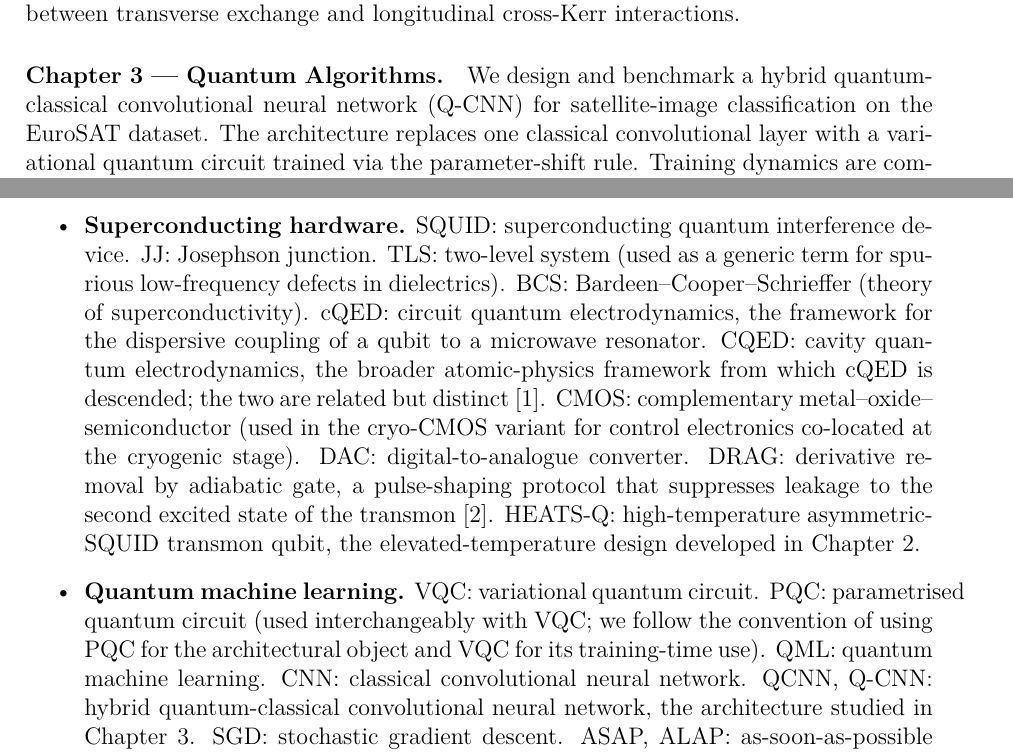
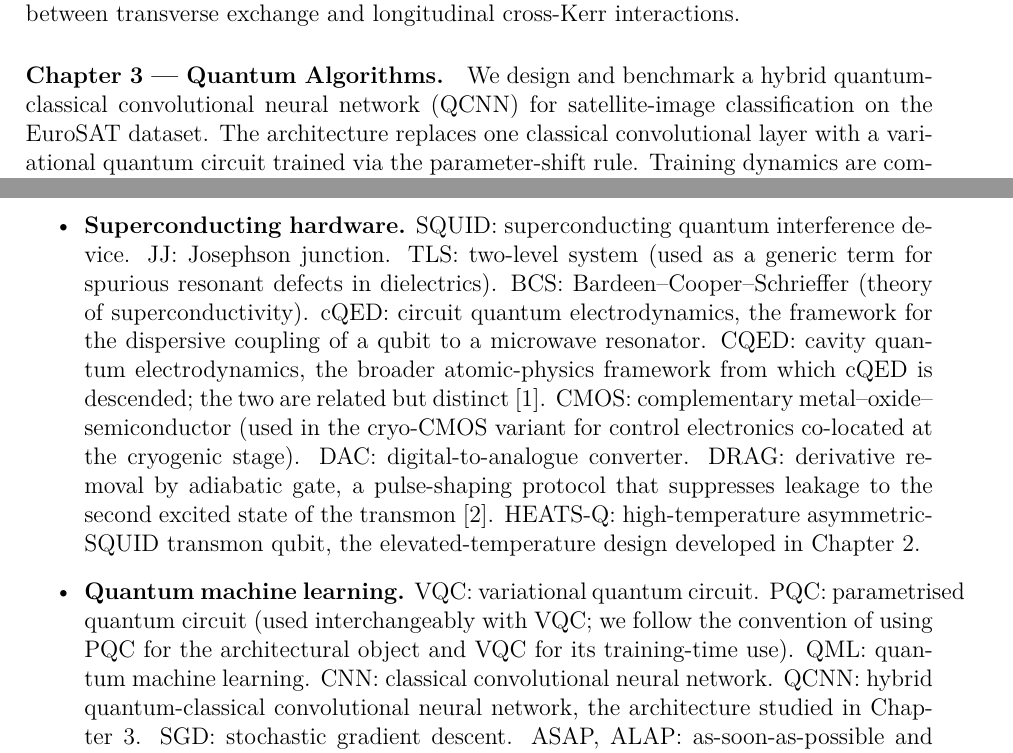
Before and after one commit to rcapp2506/PhDThesis, a LaTeX thesis (main.tex, which reads chapters/introduction_revised.tex): two parts of pages 6 and 8 of 163, joined at a grey line, cut so that both start at the same text. Compiled offline with pdfLaTeX.

Commit message:
Cap. 1 Fase A: TLS definition + uniform QCNN acronym
- Introduction Notation block: 'spurious low-frequency defects' ->
  'spurious resonant defects' for TLS in dielectrics (B1).
- Drop dual form 'QCNN, Q-CNN' from abbreviations list and
  switch '(Q-CNN)' to '(QCNN)' in the Cap. 3 outline paragraph (B2).
- Cross-cap propagation (41 occurrences in quantum_algorithms.tex,
  1 each in conclusions/abstract/preface) deferred to Cap. 3 phase.

```diff
--- a/chapters/introduction_revised.tex
+++ b/chapters/introduction_revised.tex
@@ -88,7 +88,7 @@ exchange and longitudinal cross-Kerr interactions.
 
 \paragraph{Chapter~\ref{ch:quantum_algorithms} --- Quantum Algorithms.}
 We design and benchmark a hybrid quantum-classical convolutional neural
-network (Q-CNN) for satellite-image classification on the EuroSAT
+network (QCNN) for satellite-image classification on the EuroSAT
 dataset.  The architecture replaces one classical convolutional layer
 with a variational quantum circuit trained via the parameter-shift rule.
 Training dynamics are compared with those of a matched classical baseline
@@ -158,9 +158,9 @@ The following abbreviations recur in more than one chapter. The expansion is giv
 \begin{itemize}
     \item \textbf{Quantum technologies, broadly.} QT: quantum technology. NISQ: noisy intermediate-scale quantum (era). SQL: standard quantum limit. QFI: quantum Fisher information.
 
-    \item \textbf{Superconducting hardware.} SQUID: superconducting quantum interference device. JJ: Josephson junction. TLS: two-level system (used as a generic term for spurious low-frequency defects in dielectrics). BCS: Bardeen--Cooper--Schrieffer (theory of superconductivity). cQED: circuit quantum electrodynamics, the framework for the dispersive coupling of a qubit to a microwave resonator. CQED: cavity quantum electrodynamics, the broader atomic-physics framework from which cQED is descended; the two are related but distinct~\cite{blais2021circuit}. CMOS: complementary metal--oxide--semiconductor (used in the cryo-CMOS variant for control electronics co-located at the cryogenic stage). DAC: digital-to-analogue converter. DRAG: derivative removal by adiabatic gate, a pulse-shaping protocol that suppresses leakage to the second excited state of the transmon~\cite{Motzoi2009}. HEATS-Q: high-temperature asymmetric-SQUID transmon qubit, the elevated-temperature design developed in Chapter~\ref{ch:quantum_hardware}.
+    \item \textbf{Superconducting hardware.} SQUID: superconducting quantum interference device. JJ: Josephson junction. TLS: two-level system (used as a generic term for spurious resonant defects in dielectrics). BCS: Bardeen--Cooper--Schrieffer (theory of superconductivity). cQED: circuit quantum electrodynamics, the framework for the dispersive coupling of a qubit to a microwave resonator. CQED: cavity quantum electrodynamics, the broader atomic-physics framework from which cQED is descended; the two are related but distinct~\cite{blais2021circuit}. CMOS: complementary metal--oxide--semiconductor (used in the cryo-CMOS variant for control electronics co-located at the cryogenic stage). DAC: digital-to-analogue converter. DRAG: derivative removal by adiabatic gate, a pulse-shaping protocol that suppresses leakage to the second excited state of the transmon~\cite{Motzoi2009}. HEATS-Q: high-temperature asymmetric-SQUID transmon qubit, the elevated-temperature design developed in Chapter~\ref{ch:quantum_hardware}.
 
-    \item \textbf{Quantum machine learning.} VQC: variational quantum circuit. PQC: parametrised quantum circuit (used interchangeably with VQC; we follow the convention of using PQC for the architectural object and VQC for its training-time use). QML: quantum machine learning. CNN: classical convolutional neural network. QCNN, Q-CNN: hybrid quantum-classical convolutional neural network, the architecture studied in Chapter~\ref{ch:quantum_algorithms}. SGD: stochastic gradient descent. ASAP, ALAP: as-soon-as-possible and as-late-as-possible scheduling policies in transpilation. SNR: signal-to-noise ratio.
+    \item \textbf{Quantum machine learning.} VQC: variational quantum circuit. PQC: parametrised quantum circuit (used interchangeably with VQC; we follow the convention of using PQC for the architectural object and VQC for its training-time use). QML: quantum machine learning. CNN: classical convolutional neural network. QCNN: hybrid quantum-classical convolutional neural network, the architecture studied in Chapter~\ref{ch:quantum_algorithms}. SGD: stochastic gradient descent. ASAP, ALAP: as-soon-as-possible and as-late-as-possible scheduling policies in transpilation. SNR: signal-to-noise ratio.
 
     \item \textbf{Quantum sensing.} EIT: electromagnetically induced transparency. SSFI: state-selective field ionisation, the standard detection technique for cold Rydberg atoms.
 \end{itemize}
```
